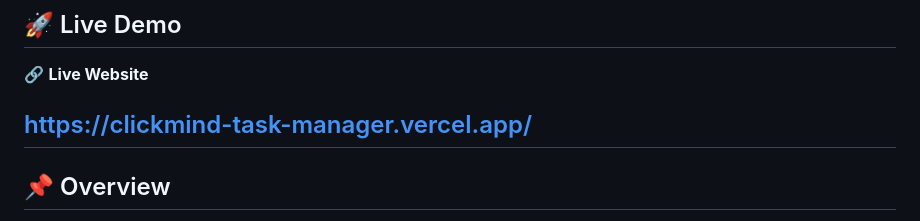
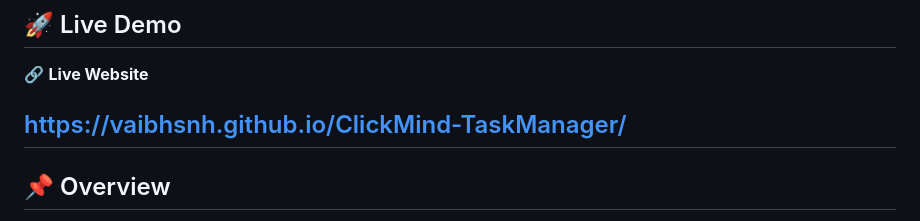
Before and after one commit to Vaibhsnh/ClickMind-TaskManager, a Markdown page: README.md, the part around the change. Drawn GitHub-style.

Commit message:
Update live demo link in README

```diff
--- a/README.md
+++ b/README.md
@@ -22,7 +22,7 @@
 
 🔗 **Live Website**
 
-https://clickmind-task-manager.vercel.app/
+ https://vaibhsnh.github.io/ClickMind-TaskManager/
 ---
 
 ## 📌 Overview
```
